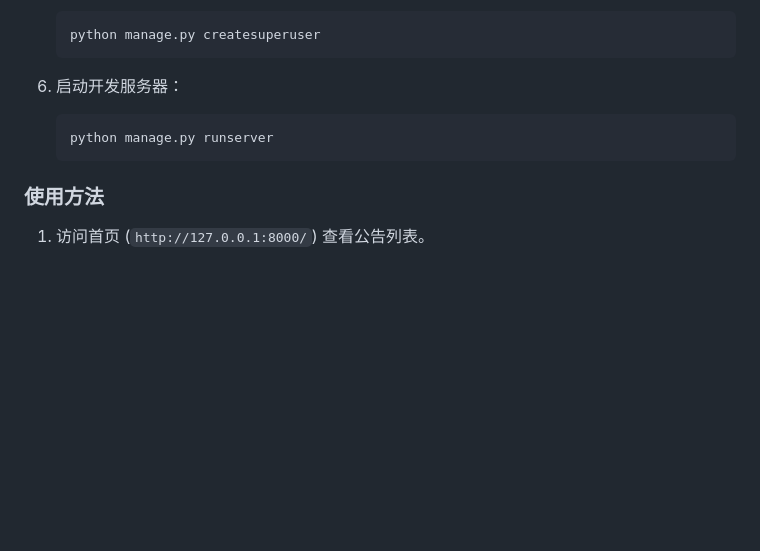
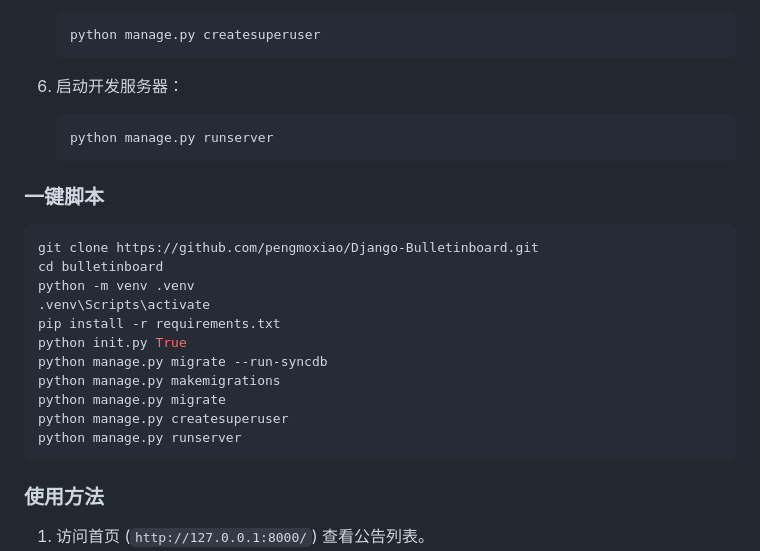
Before and after one commit to Dehou23333-awa/Django-Bulletinboard, a Markdown page: README.md, the part around the change. Rendered like a GitHub page; blank space fills up the shorter version.

````diff
--- a/README.md
+++ b/README.md
@@ -117,6 +117,21 @@ bulletinboard/
    python manage.py runserver
    ```
 
+### 一键脚本
+```bash
+git clone https://github.com/pengmoxiao/Django-Bulletinboard.git
+cd bulletinboard
+python -m venv .venv
+.venv\Scripts\activate
+pip install -r requirements.txt
+python init.py True
+python manage.py migrate --run-syncdb
+python manage.py makemigrations
+python manage.py migrate
+python manage.py createsuperuser
+python manage.py runserver
+```
+
 ### 使用方法
 
 1. 访问首页 (`http://127.0.0.1:8000/`) 查看公告列表。
````
